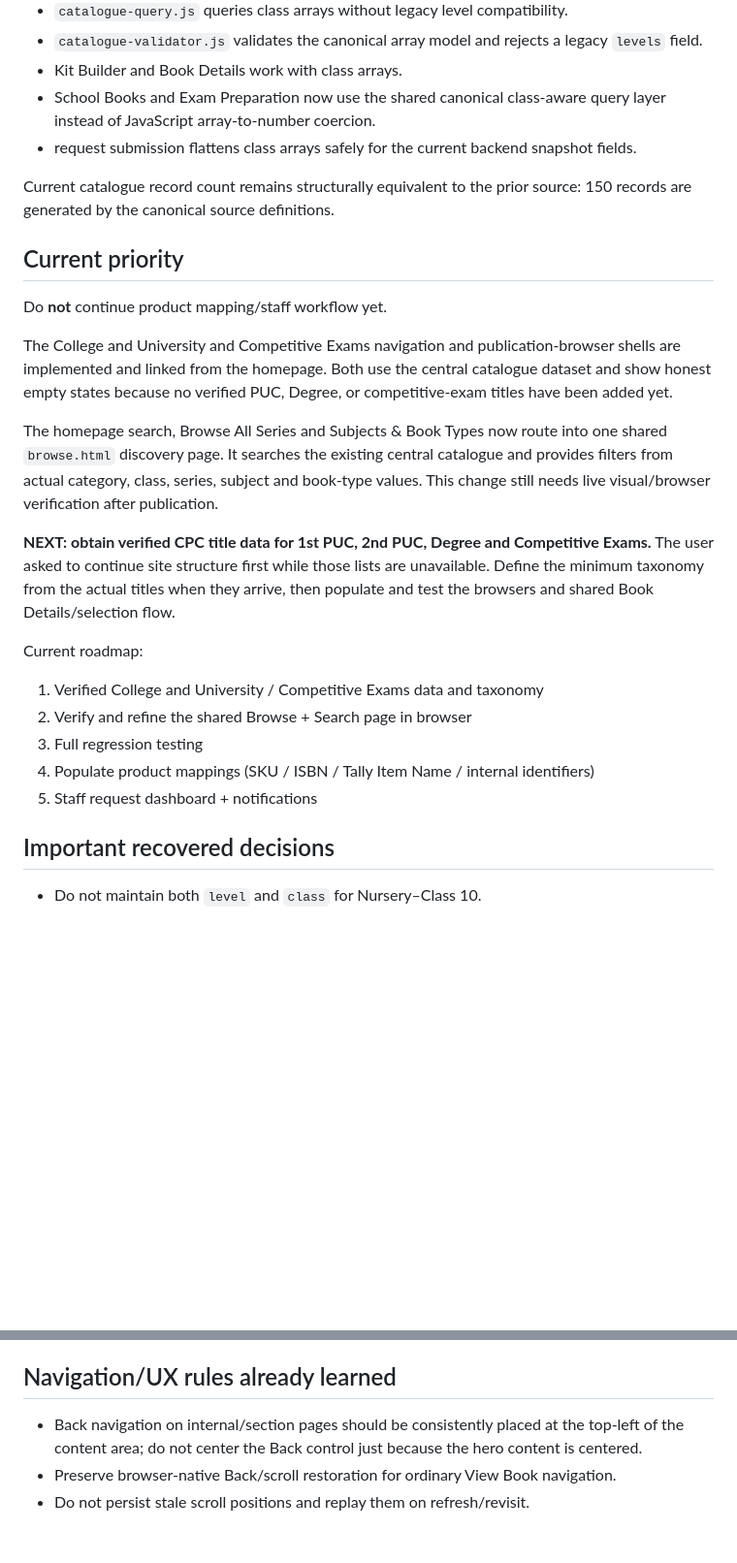
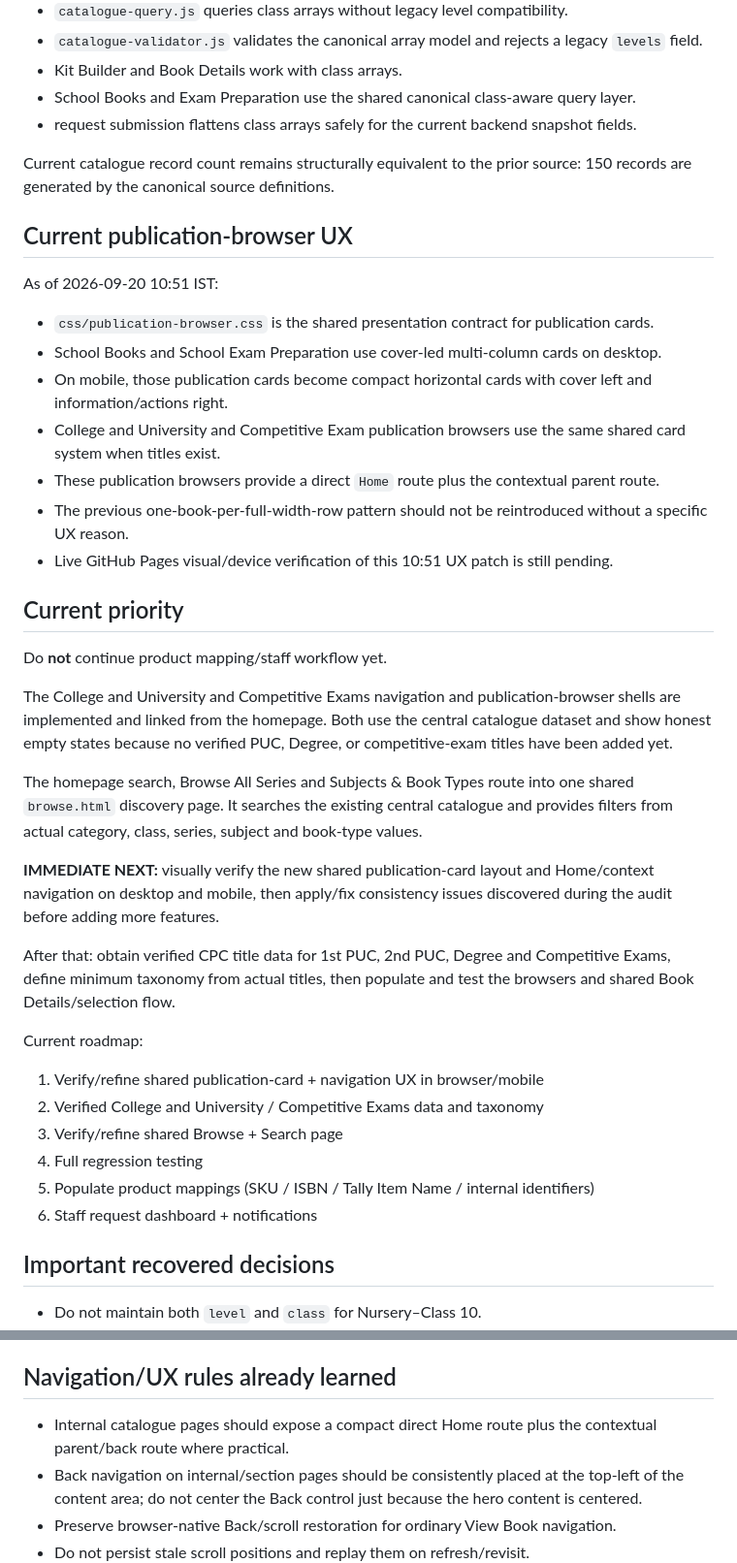
Before and after one commit to cpcbooks/digital-catalogue, a Markdown page: docs/PROJECT-STATE.md, 2 parts joined by grey strips. Shown at 97% size. Drawn GitHub-style; blank space fills up the shorter version.

Commit message:
Update project state for publication browser UX

```diff
--- a/docs/PROJECT-STATE.md
+++ b/docs/PROJECT-STATE.md
@@ -67,10 +67,22 @@ Canonical schema migration is complete in source and the previously broken Kit B
 - `catalogue-query.js` queries class arrays without legacy level compatibility.
 - `catalogue-validator.js` validates the canonical array model and rejects a legacy `levels` field.
 - Kit Builder and Book Details work with class arrays.
-- School Books and Exam Preparation now use the shared canonical class-aware query layer instead of JavaScript array-to-number coercion.
+- School Books and Exam Preparation use the shared canonical class-aware query layer.
 - request submission flattens class arrays safely for the current backend snapshot fields.
 
 Current catalogue record count remains structurally equivalent to the prior source: 150 records are generated by the canonical source definitions.
+
+## Current publication-browser UX
+
+As of 2026-09-20 10:51 IST:
+
+- `css/publication-browser.css` is the shared presentation contract for publication cards.
+- School Books and School Exam Preparation use cover-led multi-column cards on desktop.
+- On mobile, those publication cards become compact horizontal cards with cover left and information/actions right.
+- College and University and Competitive Exam publication browsers use the same shared card system when titles exist.
+- These publication browsers provide a direct `Home` route plus the contextual parent route.
+- The previous one-book-per-full-width-row pattern should not be reintroduced without a specific UX reason.
+- Live GitHub Pages visual/device verification of this 10:51 UX patch is still pending.
 
 ## Current priority
 
@@ -78,17 +90,20 @@ Do **not** continue product mapping/staff workflow yet.
 
 The College and University and Competitive Exams navigation and publication-browser shells are implemented and linked from the homepage. Both use the central catalogue dataset and show honest empty states because no verified PUC, Degree, or competitive-exam titles have been added yet.
 
-The homepage search, Browse All Series and Subjects & Book Types now route into one shared `browse.html` discovery page. It searches the existing central catalogue and provides filters from actual category, class, series, subject and book-type values. This change still needs live visual/browser verification after publication.
+The homepage search, Browse All Series and Subjects & Book Types route into one shared `browse.html` discovery page. It searches the existing central catalogue and provides filters from actual category, class, series, subject and book-type values.
 
-**NEXT: obtain verified CPC title data for 1st PUC, 2nd PUC, Degree and Competitive Exams.** The user asked to continue site structure first while those lists are unavailable. Define the minimum taxonomy from the actual titles when they arrive, then populate and test the browsers and shared Book Details/selection flow.
+**IMMEDIATE NEXT:** visually verify the new shared publication-card layout and Home/context navigation on desktop and mobile, then apply/fix consistency issues discovered during the audit before adding more features.
+
+After that: obtain verified CPC title data for 1st PUC, 2nd PUC, Degree and Competitive Exams, define minimum taxonomy from actual titles, then populate and test the browsers and shared Book Details/selection flow.
 
 Current roadmap:
 
-1. Verified College and University / Competitive Exams data and taxonomy
-2. Verify and refine the shared Browse + Search page in browser
-3. Full regression testing
-4. Populate product mappings (SKU / ISBN / Tally Item Name / internal identifiers)
-5. Staff request dashboard + notifications
+1. Verify/refine shared publication-card + navigation UX in browser/mobile
+2. Verified College and University / Competitive Exams data and taxonomy
+3. Verify/refine shared Browse + Search page
+4. Full regression testing
+5. Populate product mappings (SKU / ISBN / Tally Item Name / internal identifiers)
+6. Staff request dashboard + notifications
 
 ## Important recovered decisions
 
@@ -105,6 +120,7 @@ Current roadmap:
 
 ## Navigation/UX rules already learned
 
+- Internal catalogue pages should expose a compact direct Home route plus the contextual parent/back route where practical.
 - Back navigation on internal/section pages should be consistently placed at the top-left of the content area; do not center the Back control just because the hero content is centered.
 - Preserve browser-native Back/scroll restoration for ordinary View Book navigation.
 - Do not persist stale scroll positions and replay them on refresh/revisit.
```
Also changed, not shown: other parts of docs/PROJECT-STATE.md (+1 -1 lines).
